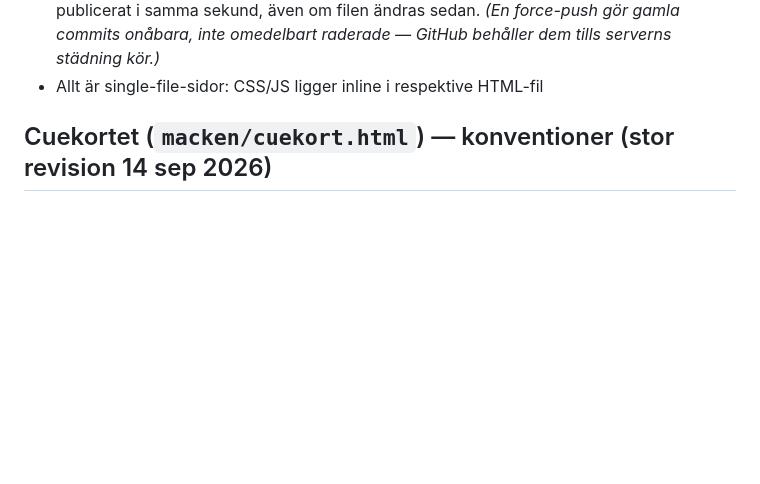
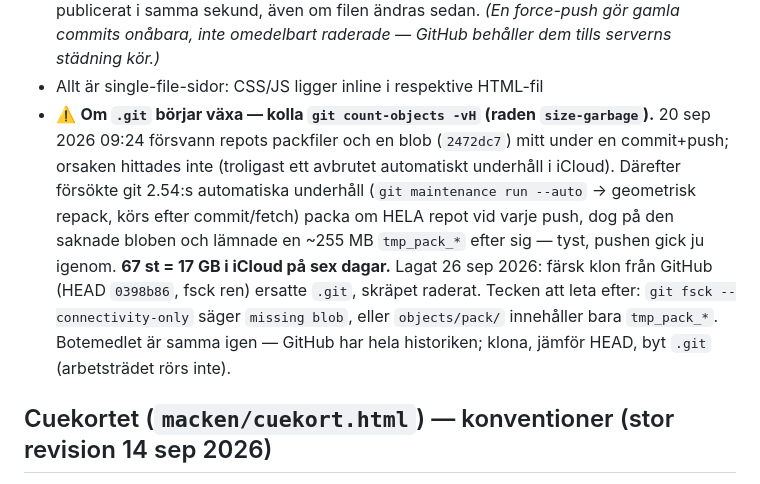
Before and after one commit to Plisken78/plisken78.github.io, a Markdown page: CLAUDE.md, the part around the change. Rendered like a GitHub page; blank space fills up the shorter version.

Commit message:
CLAUDE.md: git-skräpet 20–26 sep (saknad blob + auto-underhåll) och hur det lagas
Co-Authored-By: Claude Opus 5.5 <noreply@anthropic.com>

```diff
--- a/CLAUDE.md
+++ b/CLAUDE.md
@@ -63,6 +63,17 @@ Personlig hemsida för Richard Hauer, gitarrist & gitarrlärare. Statisk sajt (r
   *(En force-push gör gamla commits onåbara, inte omedelbart raderade — GitHub behåller
   dem tills serverns städning kör.)*
 - Allt är single-file-sidor: CSS/JS ligger inline i respektive HTML-fil
+- ⚠️ **Om `.git` börjar växa — kolla `git count-objects -vH` (raden `size-garbage`).**
+  20 sep 2026 09:24 försvann repots packfiler och en blob (`2472dc7`) mitt under en
+  commit+push; orsaken hittades inte (troligast ett avbrutet automatiskt underhåll i
+  iCloud). Därefter försökte git 2.54:s automatiska underhåll (`git maintenance run
+  --auto` → geometrisk repack, körs efter commit/fetch) packa om HELA repot vid varje
+  push, dog på den saknade bloben och lämnade en ~255 MB `tmp_pack_*` efter sig — tyst,
+  pushen gick ju igenom. **67 st = 17 GB i iCloud på sex dagar.** Lagat 26 sep 2026:
+  färsk klon från GitHub (HEAD `0398b86`, fsck ren) ersatte `.git`, skräpet raderat.
+  Tecken att leta efter: `git fsck --connectivity-only` säger `missing blob`, eller
+  `objects/pack/` innehåller bara `tmp_pack_*`. Botemedlet är samma igen — GitHub har
+  hela historiken; klona, jämför HEAD, byt `.git` (arbetsträdet rörs inte).
 
 ## Cuekortet (`macken/cuekort.html`) — konventioner (stor revision 14 sep 2026)
 - **Arbetssätt som fungerade:** Richard dikterar en ändring per kort ("2:4 lägg till …"), Claude ändrar direkt i filen utan att committa, allt går ut i EN commit när han säger "kör ut". Repot är publikt — varje commit är publicerad, så vänta med den.
```
